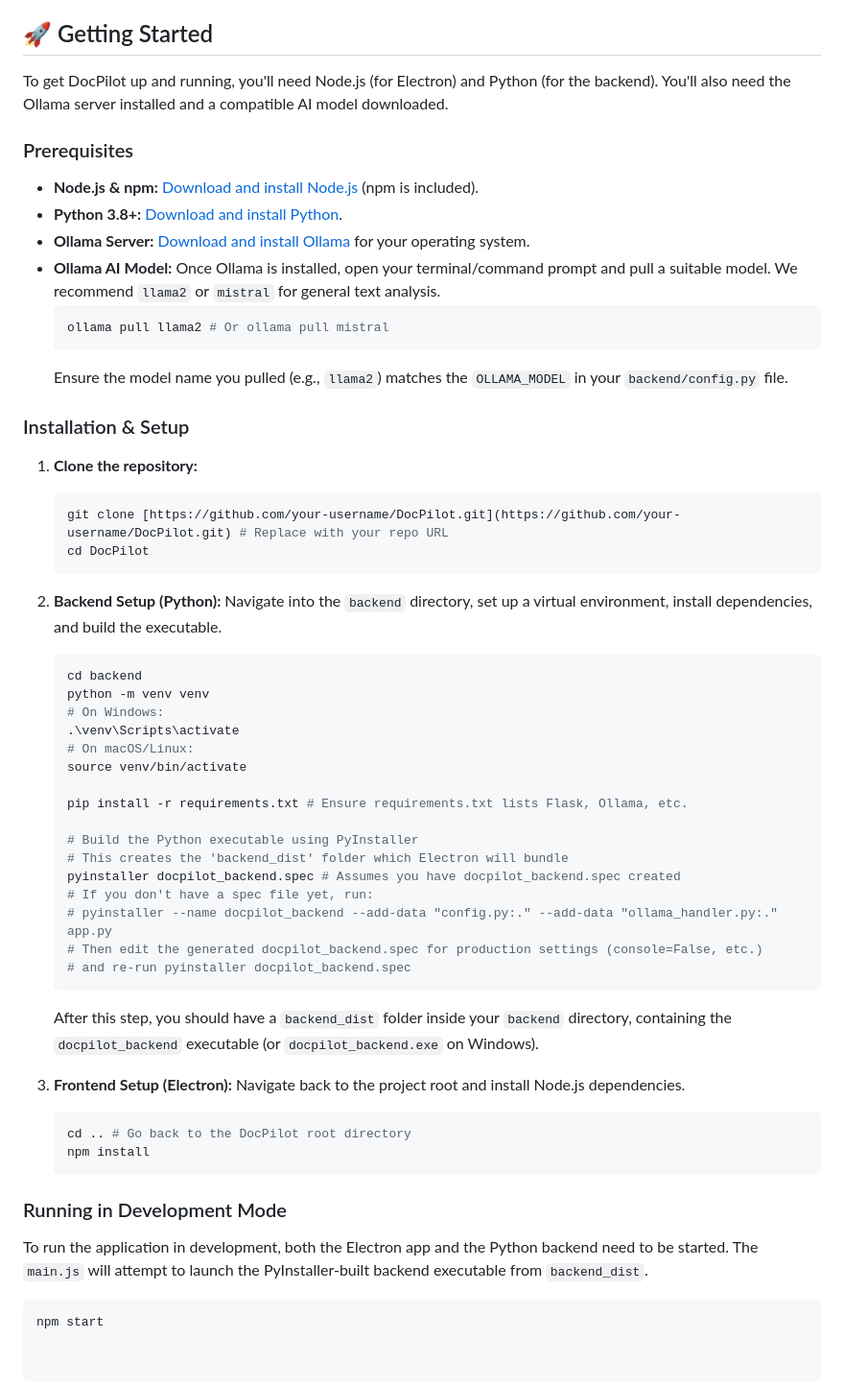
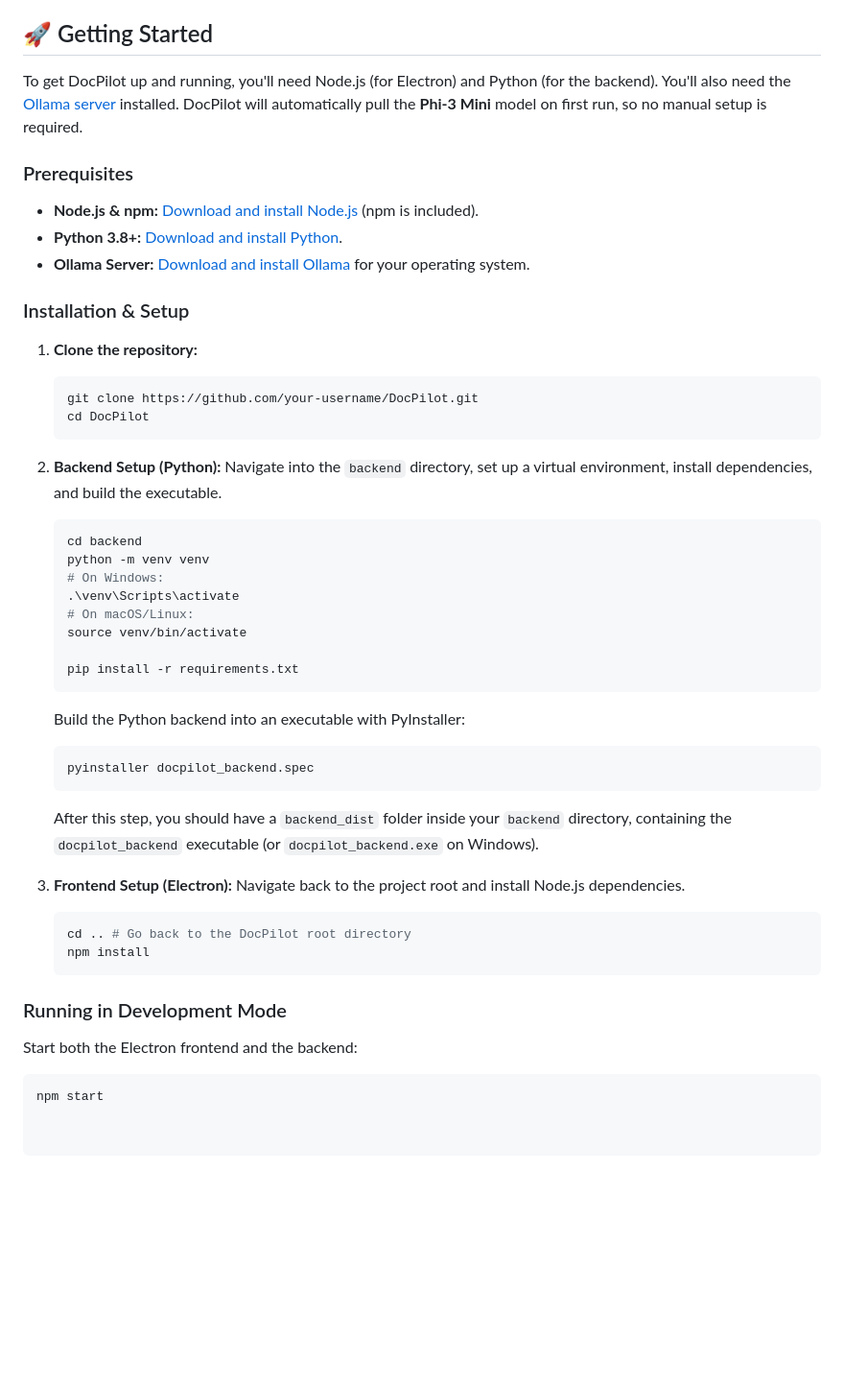
Before and after one commit to naodt1/docpilot, a Markdown page: README.md, the part around one of its changes. Shown at 96% size. Rendered like a GitHub page; blank space fills up the shorter version.

````diff
--- a/README.md
+++ b/README.md
@@ -14,24 +16,19 @@
 
 ## 🚀 Getting Started
 
-To get DocPilot up and running, you'll need Node.js (for Electron) and Python (for the backend). You'll also need the Ollama server installed and a compatible AI model downloaded.
+To get DocPilot up and running, you'll need Node.js (for Electron) and Python (for the backend). You'll also need the [Ollama server](https://ollama.com/download) installed. DocPilot will automatically pull the **Phi-3 Mini** model on first run, so no manual setup is required.
 
 ### Prerequisites
 
 * **Node.js & npm:** [Download and install Node.js](https://nodejs.org/en/download/) (npm is included).
 * **Python 3.8+:** [Download and install Python](https://www.python.org/downloads/).
 * **Ollama Server:** [Download and install Ollama](https://ollama.com/download) for your operating system.
-* **Ollama AI Model:** Once Ollama is installed, open your terminal/command prompt and pull a suitable model. We recommend `llama2` or `mistral` for general text analysis.
-    ```bash
-    ollama pull llama2 # Or ollama pull mistral
-    ```
-    Ensure the model name you pulled (e.g., `llama2`) matches the `OLLAMA_MODEL` in your `backend/config.py` file.
 
 ### Installation & Setup
 
 1.  **Clone the repository:**
     ```bash
-    git clone [https://github.com/your-username/DocPilot.git](https://github.com/your-username/DocPilot.git) # Replace with your repo URL
+    git clone https://github.com/your-username/DocPilot.git
     cd DocPilot
     ```
 
@@ -46,16 +43,15 @@ To get DocPilot up and running, you'll need Node.js (for Electron) and Python (f
     # On macOS/Linux:
     source venv/bin/activate
 
-    pip install -r requirements.txt # Ensure requirements.txt lists Flask, Ollama, etc.
+    pip install -r requirements.txt
+    ```
 
-    # Build the Python executable using PyInstaller
-    # This creates the 'backend_dist' folder which Electron will bundle
-    pyinstaller docpilot_backend.spec # Assumes you have docpilot_backend.spec created
-    # If you don't have a spec file yet, run:
-    # pyinstaller --name docpilot_backend --add-data "config.py:." --add-data "ollama_handler.py:." app.py
-    # Then edit the generated docpilot_backend.spec for production settings (console=False, etc.)
-    # and re-run pyinstaller docpilot_backend.spec
+    Build the Python backend into an executable with PyInstaller:
+
+    ```bash
+    pyinstaller docpilot_backend.spec
     ```
+
     After this step, you should have a `backend_dist` folder inside your `backend` directory, containing the `docpilot_backend` executable (or `docpilot_backend.exe` on Windows).
 
 3.  **Frontend Setup (Electron):**
@@ -68,7 +64,7 @@ To get DocPilot up and running, you'll need Node.js (for Electron) and Python (f
 
 ### Running in Development Mode
 
-To run the application in development, both the Electron app and the Python backend need to be started. The `main.js` will attempt to launch the PyInstaller-built backend executable from `backend_dist`.
+Start both the Electron frontend and the backend:
 
 ```bash
 npm start
````
Also changed, not shown: other parts of README.md (+3 -1 lines).
